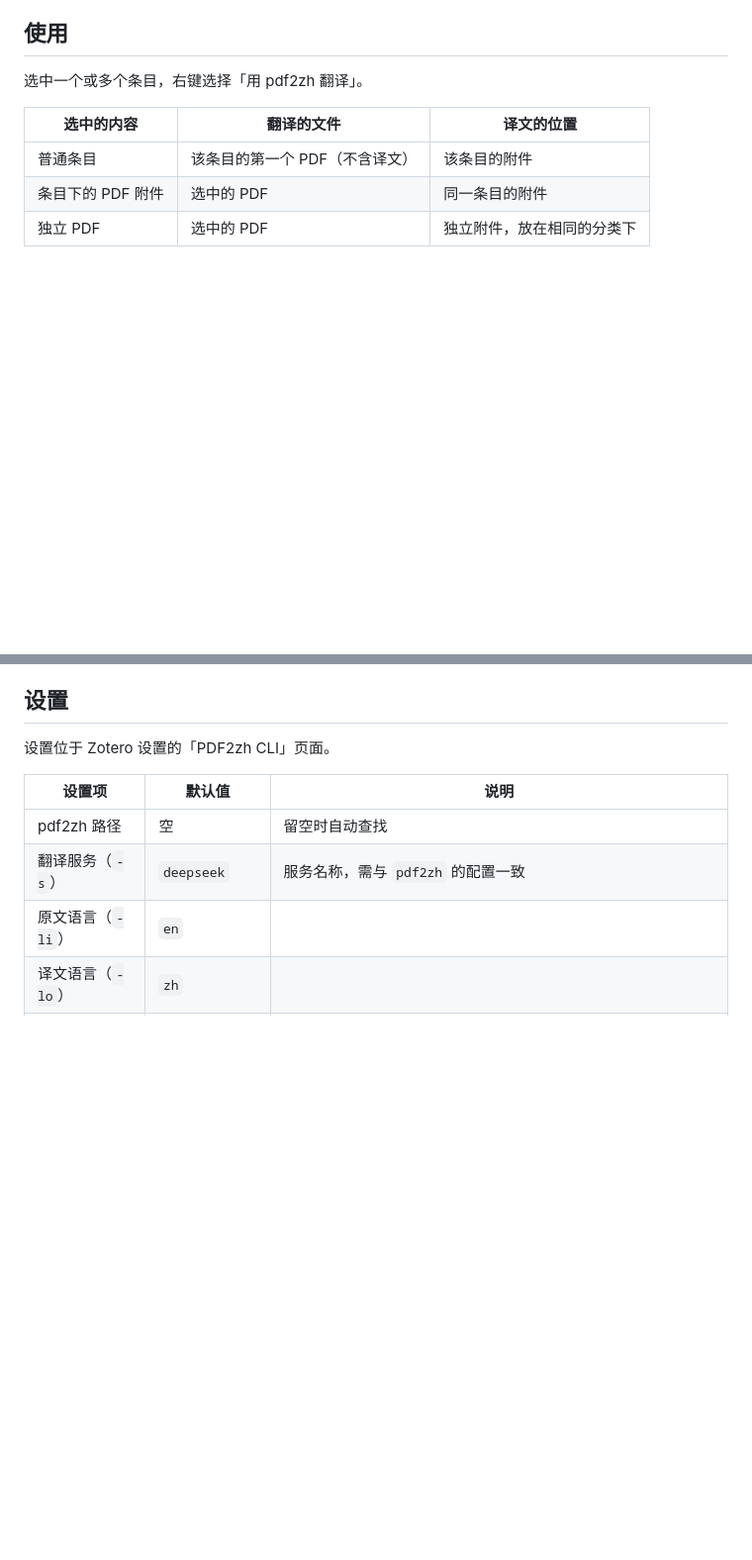
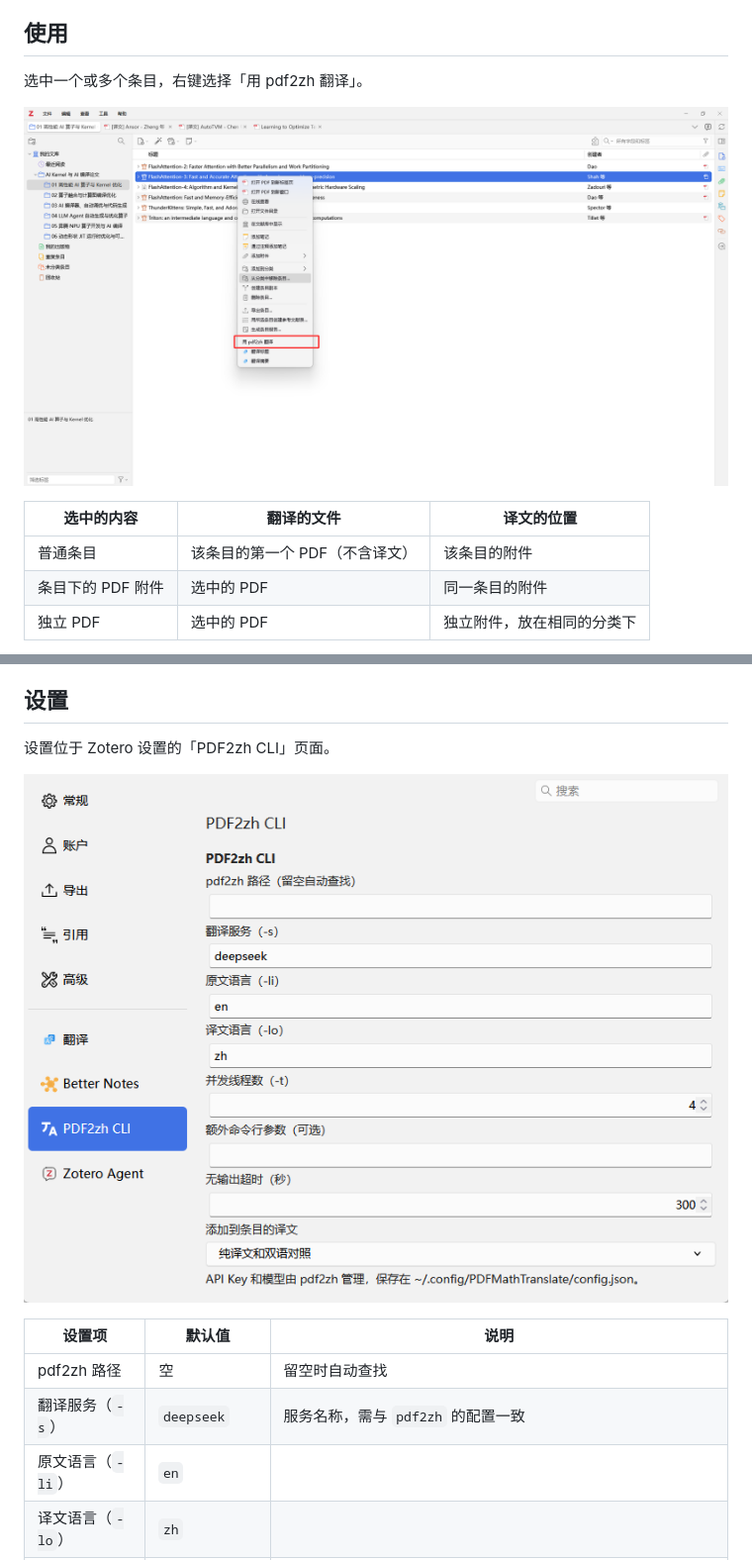
Before and after one commit to Felix-bin/zotero-pdf2zh-cli, a Markdown page: README.md, 2 parts joined by grey strips. Shown at 99% size. Rendered like a GitHub page; pictures changed too: docs/images/settings.png (added), docs/images/use.png (added); blank space fills up the shorter version.

Commit message:
Add screenshots to README
Co-Authored-By: Claude Opus 5.5 <noreply@anthropic.com>

```diff
--- a/README.md
+++ b/README.md
@@ -72,6 +72,8 @@ python build.py
 
 选中一个或多个条目，右键选择「用 pdf2zh 翻译」。
 
+![Zotero 条目右键菜单中的「用 pdf2zh 翻译」](docs/images/use.png)
+
 | 选中的内容 | 翻译的文件 | 译文的位置 |
 | --- | --- | --- |
 | 普通条目 | 该条目的第一个 PDF（不含译文） | 该条目的附件 |
@@ -85,6 +87,8 @@ python build.py
 ## 设置
 
 设置位于 Zotero 设置的「PDF2zh CLI」页面。
+
+![Zotero 设置中的 PDF2zh CLI 页面](docs/images/settings.png)
 
 | 设置项 | 默认值 | 说明 |
 | --- | --- | --- |
```
